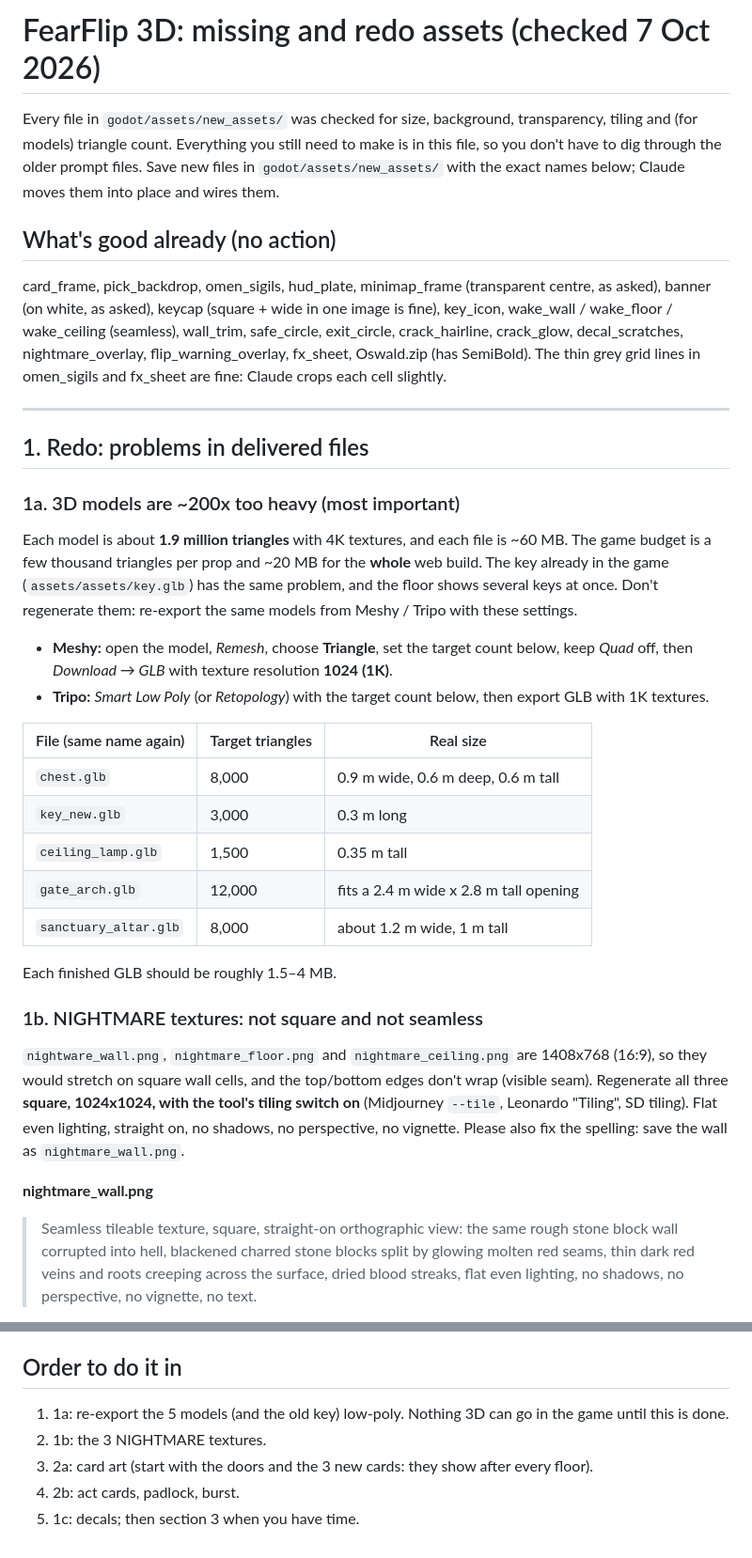
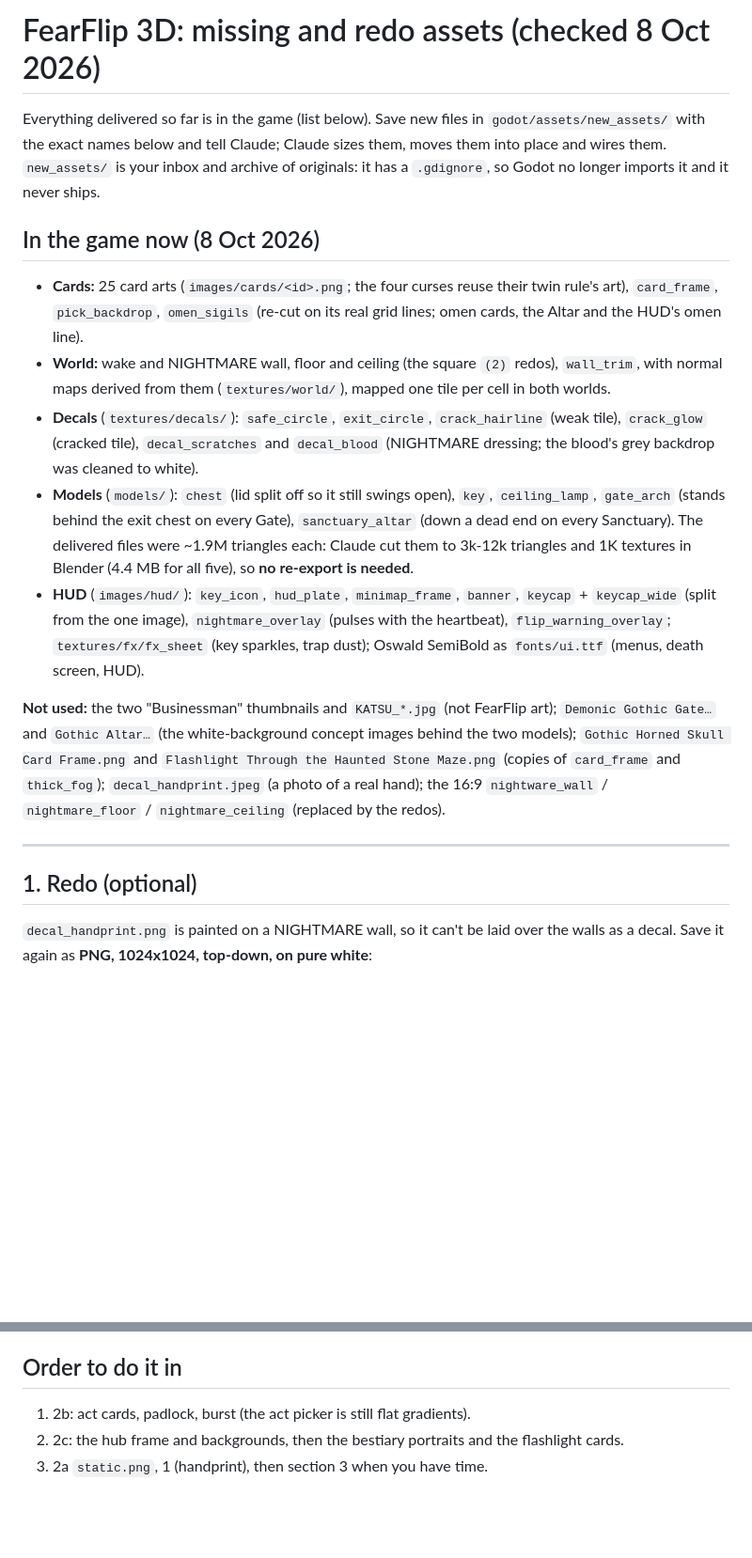
Before and after one commit to R4Flutter/FearFlip, a Markdown page: godot/assets/MISSING_ASSETS.md, 2 parts joined by grey strips. Shown at 94% size. Rendered like a GitHub page; blank space fills up the shorter version.

Commit message:
docs(godot-3d): asset status: everything delivered is in the game; what is still missing; CLAUDE.md map
Co-Authored-By: Claude Opus 5.5 <noreply@anthropic.com>

```diff
--- a/godot/assets/MISSING_ASSETS.md
+++ b/godot/assets/MISSING_ASSETS.md
@@ -1,52 +1,34 @@
-# FearFlip 3D: missing and redo assets (checked 7 Oct 2026)
+# FearFlip 3D: missing and redo assets (checked 8 Oct 2026)
 
-Every file in `godot/assets/new_assets/` was checked for size, background, transparency, tiling and (for models)
-triangle count. Everything you still need to make is in this file, so you don't have to dig through the older
-prompt files. Save new files in `godot/assets/new_assets/` with the exact names below; Claude moves them into
-place and wires them.
+Everything delivered so far is in the game (list below). Save new files in `godot/assets/new_assets/` with the exact
+names below and tell Claude; Claude sizes them, moves them into place and wires them. `new_assets/` is your inbox and
+archive of originals: it has a `.gdignore`, so Godot no longer imports it and it never ships.
 
-## What's good already (no action)
+## In the game now (8 Oct 2026)
 
-card_frame, pick_backdrop, omen_sigils, hud_plate, minimap_frame (transparent centre, as asked), banner (on white,
-as asked), keycap (square + wide in one image is fine), key_icon, wake_wall / wake_floor / wake_ceiling (seamless),
-wall_trim, safe_circle, exit_circle, crack_hairline, crack_glow, decal_scratches, nightmare_overlay,
-flip_warning_overlay, fx_sheet, Oswald.zip (has SemiBold). The thin grey grid lines in omen_sigils and fx_sheet are
-fine: Claude crops each cell slightly.
+- **Cards:** 25 card arts (`images/cards/<id>.png`; the four curses reuse their twin rule's art), `card_frame`,
+  `pick_backdrop`, `omen_sigils` (re-cut on its real grid lines; omen cards, the Altar and the HUD's omen line).
+- **World:** wake and NIGHTMARE wall, floor and ceiling (the square `(2)` redos), `wall_trim`, with normal maps derived
+  from them (`textures/world/`), mapped one tile per cell in both worlds.
+- **Decals** (`textures/decals/`): `safe_circle`, `exit_circle`, `crack_hairline` (weak tile), `crack_glow` (cracked
+  tile), `decal_scratches` and `decal_blood` (NIGHTMARE dressing; the blood's grey backdrop was cleaned to white).
+- **Models** (`models/`): `chest` (lid split off so it still swings open), `key`, `ceiling_lamp`, `gate_arch` (stands
+  behind the exit chest on every Gate), `sanctuary_altar` (down a dead end on every Sanctuary). The delivered files were
+  ~1.9M triangles each: Claude cut them to 3k-12k triangles and 1K textures in Blender (4.4 MB for all five), so **no
+  re-export is needed**.
+- **HUD** (`images/hud/`): `key_icon`, `hud_plate`, `minimap_frame`, `banner`, `keycap` + `keycap_wide` (split from
+  the one image), `nightmare_overlay` (pulses with the heartbeat), `flip_warning_overlay`; `textures/fx/fx_sheet`
+  (key sparkles, trap dust); Oswald SemiBold as `fonts/ui.ttf` (menus, death screen, HUD).
+
+**Not used:** the two "Businessman" thumbnails and `KATSU_*.jpg` (not FearFlip art); `Demonic Gothic Gate…` and
+`Gothic Altar…` (the white-background concept images behind the two models); `Gothic Horned Skull Card Frame.png`
+and `Flashlight Through the Haunted Stone Maze.png` (copies of `card_frame` and `thick_fog`); `decal_handprint.jpeg`
+(a photo of a real hand); the 16:9 `nightware_wall` / `nightmare_floor` / `nightmare_ceiling` (replaced by the redos).
 
 ---
 
-## 1. Redo: problems in delivered files
+## 1. Redo (optional)
 
-### 1a. 3D models are ~200x too heavy (most important)
+`decal_handprint.png` is painted on a NIGHTMARE wall, so it can't be laid over the walls as a decal. Save it again
+as **PNG, 1024x1024, top-down, on pure white**:
 
-Each model is about **1.9 million triangles** with 4K textures, and each file is ~60 MB. The game budget is a few
-thousand triangles per prop and ~20 MB for the **whole** web build. The key already in the game
-(`assets/assets/key.glb`) has the same problem, and the floor shows several keys at once. Don't regenerate them:
-re-export the same models from Meshy / Tripo with these settings.
-
-- **Meshy:** open the model, *Remesh*, choose **Triangle**, set the target count below, keep *Quad* off, then
-  *Download → GLB* with texture resolution **1024 (1K)**.
-- **Tripo:** *Smart Low Poly* (or *Retopology*) with the target count below, then export GLB with 1K textures.
-
-| File (same name again) | Target triangles | Real size |
-|---|---|---|
-| `chest.glb` | 8,000 | 0.9 m wide, 0.6 m deep, 0.6 m tall |
-| `key_new.glb` | 3,000 | 0.3 m long |
-| `ceiling_lamp.glb` | 1,500 | 0.35 m tall |
-| `gate_arch.glb` | 12,000 | fits a 2.4 m wide x 2.8 m tall opening |
-| `sanctuary_altar.glb` | 8,000 | about 1.2 m wide, 1 m tall |
-
-Each finished GLB should be roughly 1.5–4 MB.
-
-### 1b. NIGHTMARE textures: not square and not seamless
-
-`nightware_wall.png`, `nightmare_floor.png` and `nightmare_ceiling.png` are 1408x768 (16:9), so they would stretch on
-square wall cells, and the top/bottom edges don't wrap (visible seam). Regenerate all three **square, 1024x1024,
-with the tool's tiling switch on** (Midjourney `--tile`, Leonardo "Tiling", SD tiling). Flat even lighting, straight
-on, no shadows, no perspective, no vignette. Please also fix the spelling: save the wall as `nightmare_wall.png`.
-
-**nightmare_wall.png**
-> Seamless tileable texture, square, straight-on orthographic view: the same rough stone block wall corrupted into
-> hell, blackened charred stone blocks split by glowing molten red seams, thin dark red veins and roots creeping
-> across the surface, dried blood streaks, flat even lighting, no shadows, no perspective, no vignette, no text.
-
@@ -210,8 +143,6 @@ export each again as GLB with these clips, in place, 30 fps: **idle, walk, run**
 
 ## Order to do it in
 
-1. 1a: re-export the 5 models (and the old key) low-poly. Nothing 3D can go in the game until this is done.
-2. 1b: the 3 NIGHTMARE textures.
-3. 2a: card art (start with the doors and the 3 new cards: they show after every floor).
-4. 2b: act cards, padlock, burst.
-5. 1c: decals; then section 3 when you have time.
+1. 2b: act cards, padlock, burst (the act picker is still flat gradients).
+2. 2c: the hub frame and backgrounds, then the bestiary portraits and the flashlight cards.
+3. 2a `static.png`, 1 (handprint), then section 3 when you have time.
```
Also changed, not shown: other parts of godot/assets/MISSING_ASSETS.md (+7 -56 lines), CLAUDE.md (+2 -2 lines), godot/assets/ASSET_PROMPTS.md (+7 -8 lines).
